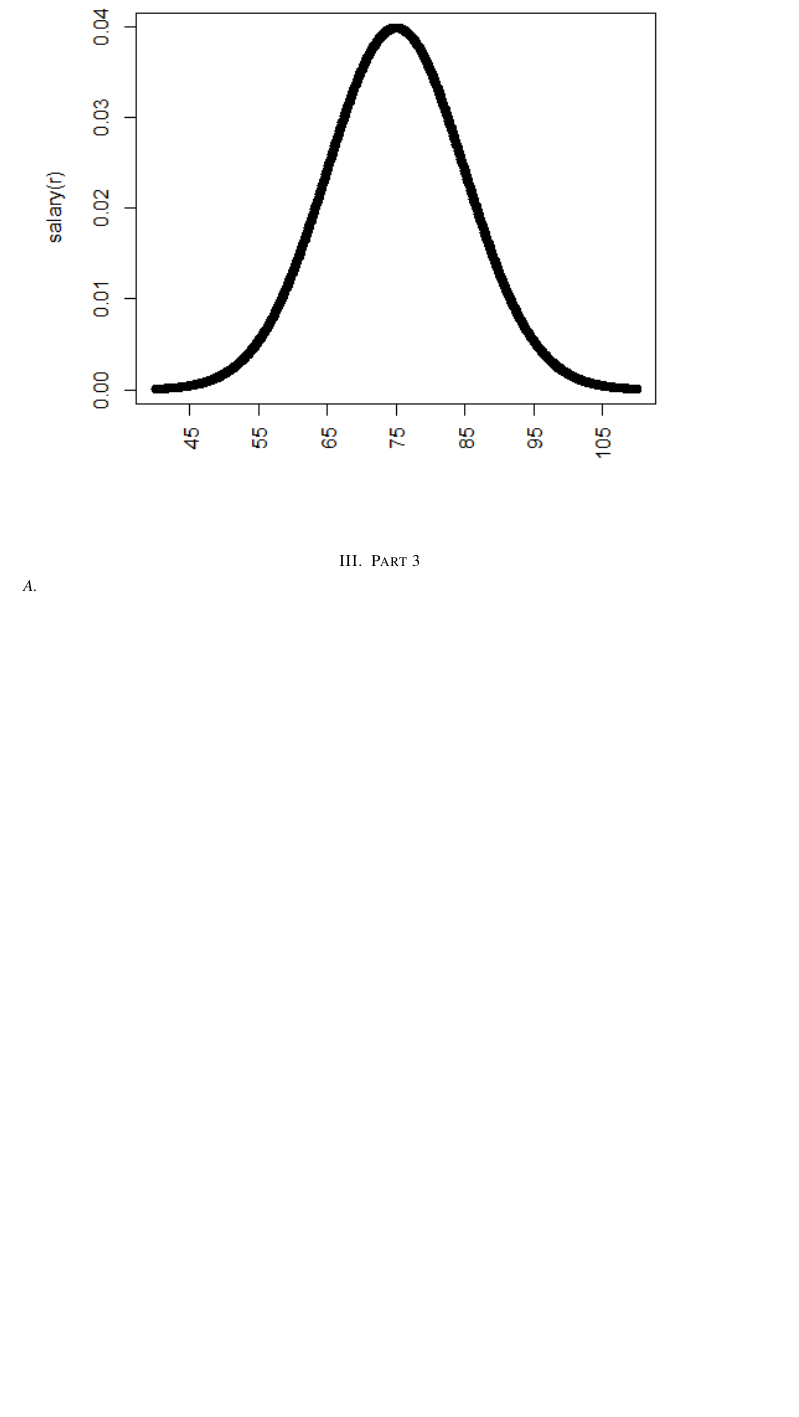
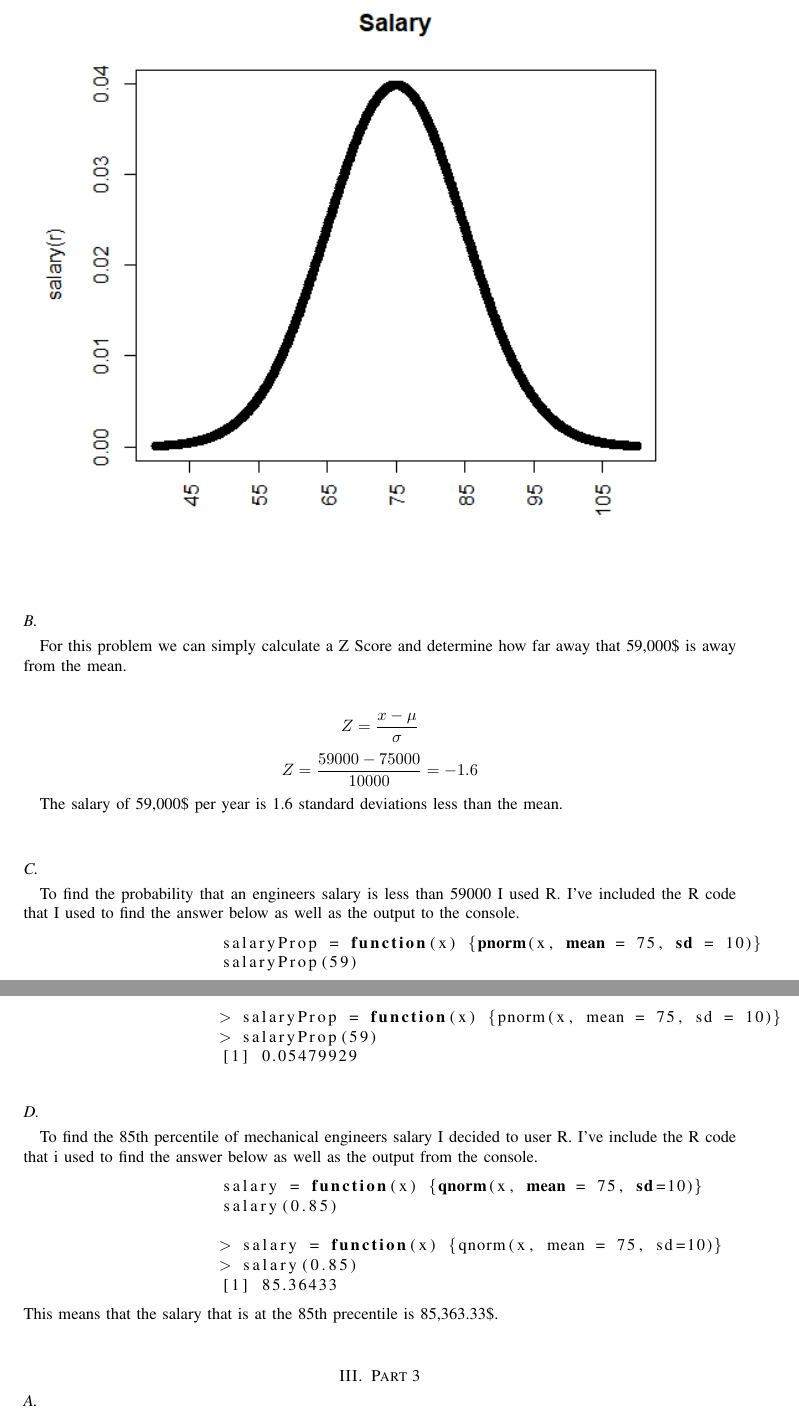
Before and after one commit to tnoelcke/ST314-Summer-2019, a LaTeX paper (week2/main_template.tex): part of page 3 of 3 before the commit and two parts of pages 3 and 4 of 7 after it, the two joined at a grey line, cut at the place of the change, the shorter picture padded with empty space. Compiled offline with pdfLaTeX.

Commit message:
Finished report 2

```diff
--- a/week2/main_template.tex
+++ b/week2/main_template.tex
@@ -11,6 +11,7 @@
 \usepackage{url}
 \usepackage{listings}
 \usepackage{ifthen}
+\usepackage{relsize}
 
 
 \usepackage[TABBOTCAP, tight]{}
@@ -132,11 +133,48 @@
                     axis(1, at = lab, las=2)
                 \end{lstlisting}
 
-                \includegraphics{plot}
+                \includegraphics{week2/plot.png}
 
+            \subsection{}
+                For this problem we can simply calculate a Z Score and determine how far away that 59,000\$ is away from the mean.\\
 
+                \[
+                    Z = \frac{x - \mu}{\sigma}\\
+                \]
+                \[
+                    Z = \frac{59000 - 75000}{10000} = -1.6\\
+                \]
 
+                The salary of 59,000\$ per year is 1.6 standard deviations less than the mean.\\
 
+            \subsection{}
+                To find the probability that an engineers salary is less than 59000 I used R. I've included the R code that I used to find the answer below as well as the output to the console.
+
+                \begin{lstlisting}[language=R]
+                    salaryProp = function(x) {pnorm(x, mean = 75, sd = 10)}
+                    salaryProp(59)
+                \end{lstlisting}
+
+                \begin{lstlisting}[language=sh]
+                    > salaryProp = function(x) {pnorm(x, mean = 75, sd = 10)}
+                    > salaryProp(59)
+                    [1] 0.05479929
+                \end{lstlisting}
+
+            \subsection{}
+                To find the 85th percentile of mechanical engineers salary I decided to user R. I've include the R code that i used to find the answer below as well as the output from the console.
+
+                \begin{lstlisting}[language=R]
+                    salary = function(x) {qnorm(x, mean = 75, sd=10)}
+                    salary(0.85)
+                \end{lstlisting}
+
+                \begin{lstlisting}[language=sh]
+                    > salary = function(x) {qnorm(x, mean = 75, sd=10)}
+                    > salary(0.85)
+                    [1] 85.36433
+                \end{lstlisting}
+                This means that the salary that is at the 85th precentile is 85,363.33\$.\\
         \iffalse
 Part 3. (12 points) Simulation of Gamma Random Variables
 Background: When we use the probability density function to find probabilities for a random variable, we are
@@ -178,0 +262 @@ values.
+            \subsection{}
```
Also changed, not shown: week2/GammaSimOne.png (added), week2/GammaSimThree.png (added), week2/GammaSimTwo.png (added), week2/main_template.tex (75 more changed lines).
